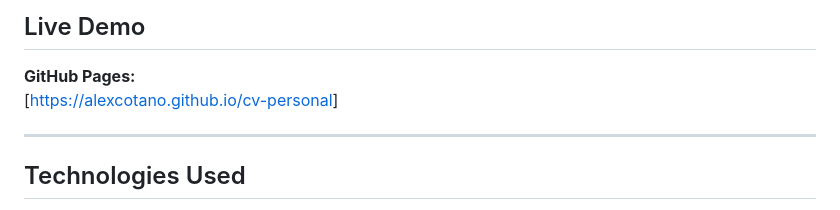
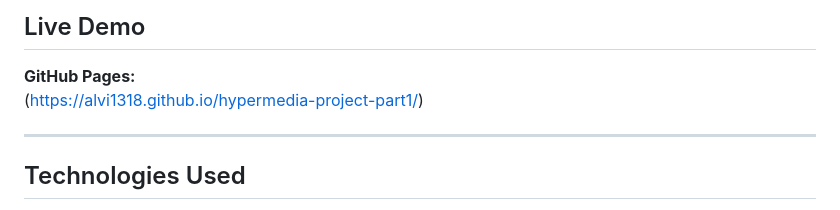
Before and after one commit to Alvi1318/hypermedia-project-part1, a Markdown page: README.md, the part around the change. Drawn GitHub-style.

```diff
--- a/README.md
+++ b/README.md
@@ -66,7 +66,7 @@ The circular profile photo and blue border around the main container add persona
 ## Live Demo
 
 **GitHub Pages:**
-[[https://alexcotano.github.io/cv-personal](https://alexcotano.github.io/cv-personal)]
+(https://alvi1318.github.io/hypermedia-project-part1/)
 
 ---
 
```
